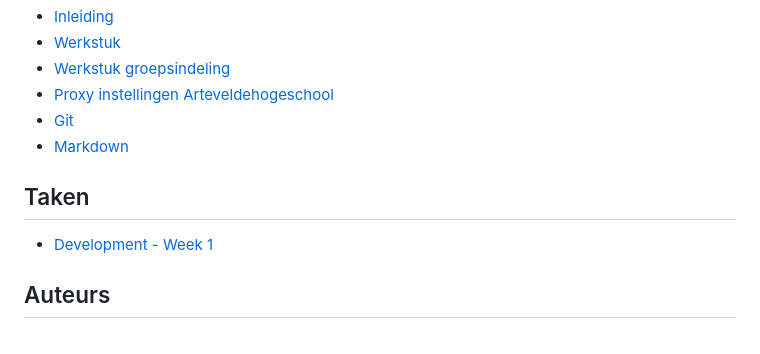
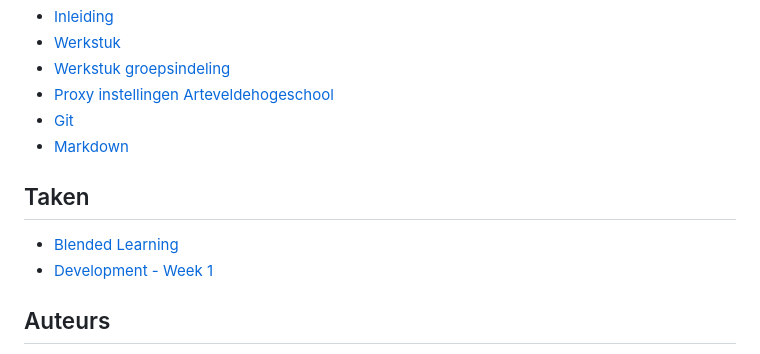
Before and after one commit to gdm-201516-mmp2/nmdad1, a Markdown page: README.md, the part around the change. Drawn GitHub-style.

```diff
--- a/README.md
+++ b/README.md
@@ -23,6 +23,7 @@ Documenten
 
 Taken
 -----
+* [Blended Learning](tasks/blended_learning.md)
 * [Development - Week 1](tasks/week1.md)
 
 Auteurs
```
Also changed, not shown: tasks/blended_learning.md (added, +31 -0 lines), tasks/week1.md (+0 -2 lines), docs/images/leaderbord_21092015.PNG (added).
